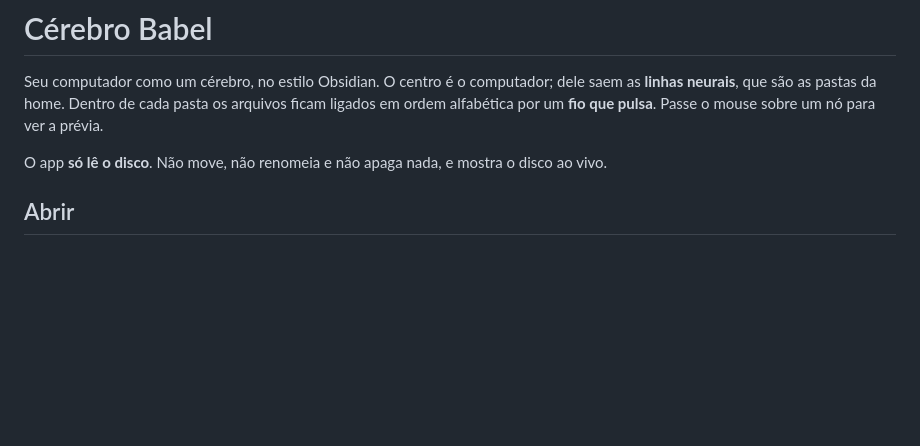
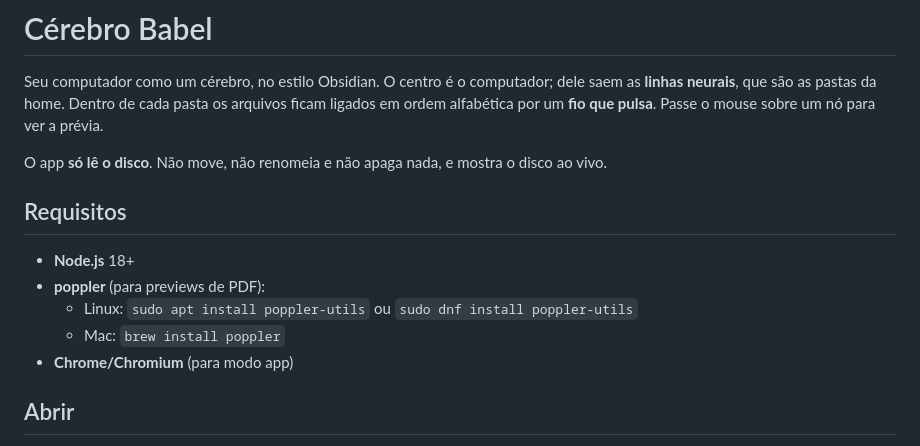
Before and after one commit to contatobabelos-svg/cerebro-babel, a Markdown page: README.md, the part around the change. GitHub-like rendering; blank space fills up the shorter version.

Commit message:
docs: adicionar requisitos de instalação (poppler, Node.js)

```diff
--- a/README.md
+++ b/README.md
@@ -5,6 +5,14 @@ Seu computador como um cérebro, no estilo Obsidian. O centro é o computador; d
 em ordem alfabética por um **fio que pulsa**. Passe o mouse sobre um nó para ver a prévia.
 
 O app **só lê o disco**. Não move, não renomeia e não apaga nada, e mostra o disco ao vivo.
+
+## Requisitos
+
+- **Node.js** 18+
+- **poppler** (para previews de PDF):
+  - Linux: `sudo apt install poppler-utils` ou `sudo dnf install poppler-utils`
+  - Mac: `brew install poppler`
+- **Chrome/Chromium** (para modo app)
 
 ## Abrir
 
```
